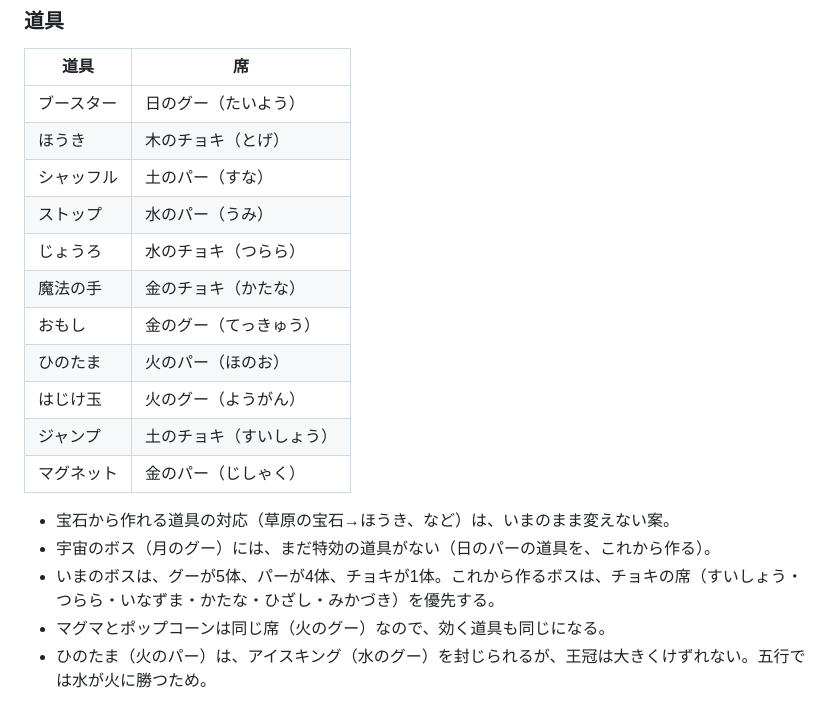
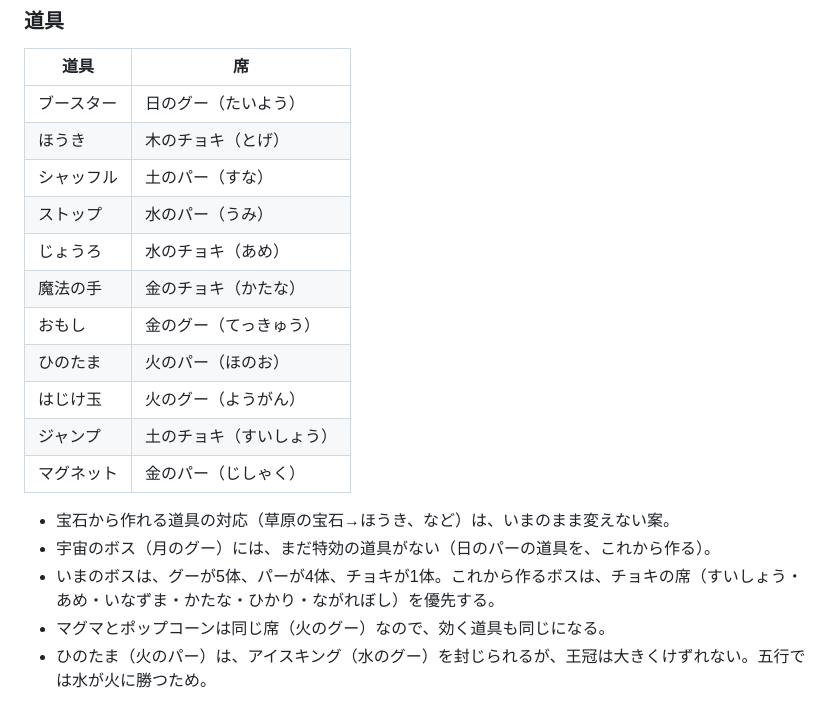
Before and after one commit to Saaiya-chan/gravity-tetris, a Markdown page: docs/TYPES.md, the part around one of its changes. Rendered like a GitHub page.

```diff
--- a/docs/TYPES.md
+++ b/docs/TYPES.md
@@ -150,7 +150,7 @@
 | ほうき | 木のチョキ（とげ） |
 | シャッフル | 土のパー（すな） |
 | ストップ | 水のパー（うみ） |
-| じょうろ | 水のチョキ（つらら） |
+| じょうろ | 水のチョキ（あめ） |
 | 魔法の手 | 金のチョキ（かたな） |
 | おもし | 金のグー（てっきゅう） |
 | ひのたま | 火のパー（ほのお） |
@@ -160,7 +160,7 @@
 
 - 宝石から作れる道具の対応（草原の宝石→ほうき、など）は、いまのまま変えない案。
 - 宇宙のボス（月のグー）には、まだ特効の道具がない（日のパーの道具を、これから作る）。
-- いまのボスは、グーが5体、パーが4体、チョキが1体。これから作るボスは、チョキの席（すいしょう・つらら・いなずま・かたな・ひざし・みかづき）を優先する。
+- いまのボスは、グーが5体、パーが4体、チョキが1体。これから作るボスは、チョキの席（すいしょう・あめ・いなずま・かたな・ひかり・ながれぼし）を優先する。
 - マグマとポップコーンは同じ席（火のグー）なので、効く道具も同じになる。
 - ひのたま（火のパー）は、アイスキング（水のグー）を封じられるが、王冠は大きくけずれない。五行では水が火に勝つため。
 
```
Also changed, not shown: other parts of docs/TYPES.md (+16 -16 lines), docs/img/aisho-now.png, 2 other files.
